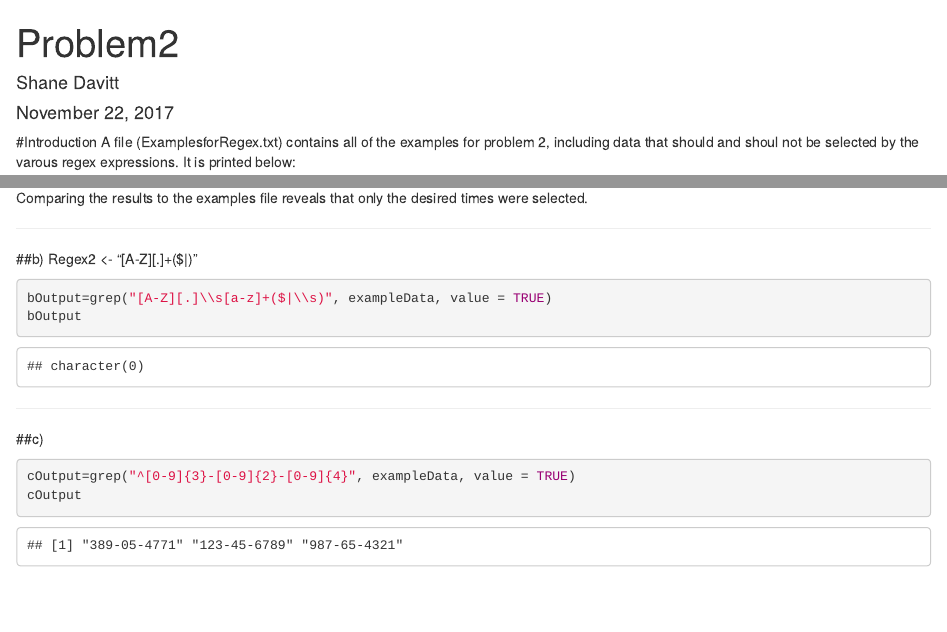
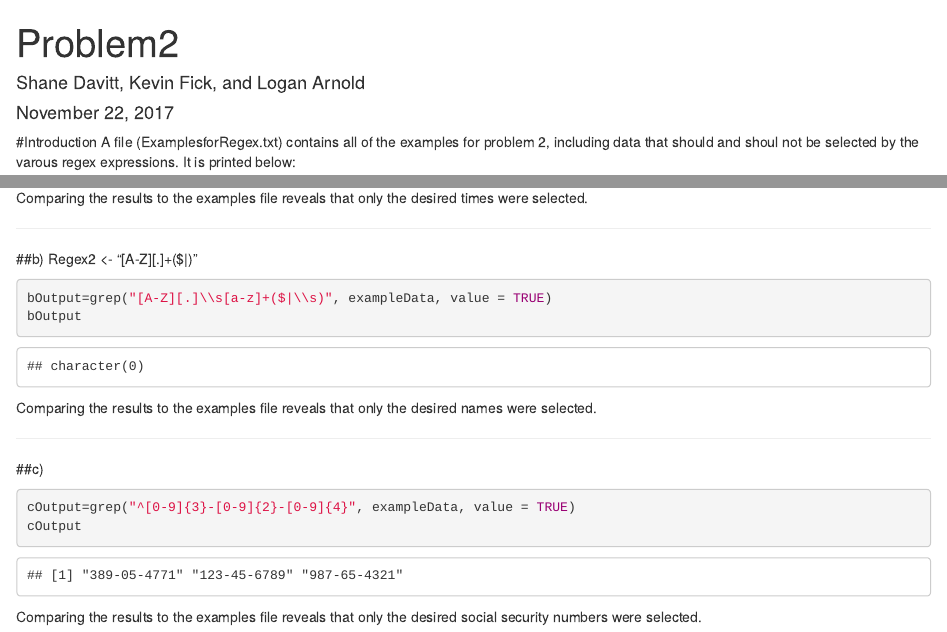
Before and after one commit to araiho/Intro_Biocomp_ND_317_Tutorial12, an R Markdown document (Problem2.rmd): the page in a window 1100 px wide, from its top, and a second part further down, joined at a grey line. Rendered offline with R 4.5, knitr and Pandoc, with nearby package versions.

Commit message:
Improved documentation and added the rest of the group as authors.

````diff
--- a/Problem2.rmd
+++ b/Problem2.rmd
@@ -1,6 +1,6 @@
 ---
 title: "Problem2"
-author: "Shane Davitt"
+author: "Shane Davitt, Kevin Fick, and Logan Arnold"
 date: "November 22, 2017"
 output: html_document
 ---
@@ -33,6 +33,7 @@ Regex2 <- "[A-Z][.]\s[a-z]+($|\s)"
 bOutput=grep("[A-Z][.]\\s[a-z]+($|\\s)", exampleData, value = TRUE)
 bOutput
 ```
+Comparing the results to the examples file reveals that only the desired names were selected.
 
 ***
 
@@ -41,3 +42,4 @@ bOutput
 cOutput=grep("^[0-9]{3}-[0-9]{2}-[0-9]{4}", exampleData, value = TRUE)
 cOutput
 ```
+Comparing the results to the examples file reveals that only the desired social security numbers were selected.
````
